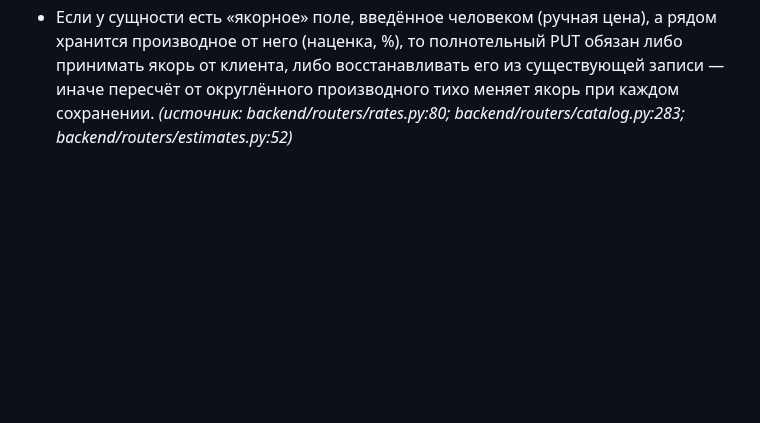
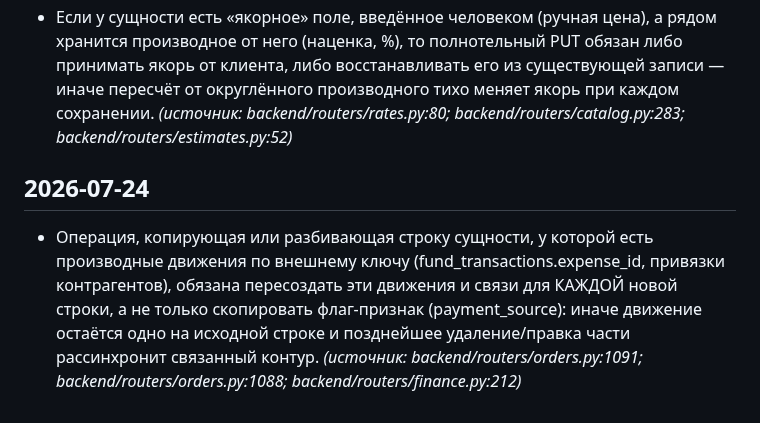
Before and after one commit to pbpbclub/firma, a Markdown page: docs/code_rules.md, the part around the change. GitHub-like rendering; blank space fills up the shorter version.

Commit message:
auto-sync 2026-07-24 22:00 — 1 файлов: code_rules.md
Co-Authored-By: Claude Opus 4.8 <noreply@anthropic.com>

```diff
--- a/docs/code_rules.md
+++ b/docs/code_rules.md
@@ -28,3 +28,6 @@
 ## 2026-07-23
 - Новый флаг/поле в единой точке записи (upsert) обязан иметь семантику «не передан → сохранить текущее значение»: параметр с дефолтом в ветке UPDATE молча затирает значение у всех вызывающих, которые о нём не знают. Использовать sentinel (None) и не включать поле в SET, если оно не задано. _(источник: backend/routers/rates.py:80; backend/routers/catalog.py:283; backend/routers/estimates.py:52)_
 - Если у сущности есть «якорное» поле, введённое человеком (ручная цена), а рядом хранится производное от него (наценка, %), то полнотельный PUT обязан либо принимать якорь от клиента, либо восстанавливать его из существующей записи — иначе пересчёт от округлённого производного тихо меняет якорь при каждом сохранении. _(источник: backend/routers/rates.py:80; backend/routers/catalog.py:283; backend/routers/estimates.py:52)_
+
+## 2026-07-24
+- Операция, копирующая или разбивающая строку сущности, у которой есть производные движения по внешнему ключу (fund_transactions.expense_id, привязки контрагентов), обязана пересоздать эти движения и связи для КАЖДОЙ новой строки, а не только скопировать флаг-признак (payment_source): иначе движение остаётся одно на исходной строке и позднейшее удаление/правка части рассинхронит связанный контур. _(источник: backend/routers/orders.py:1091; backend/routers/orders.py:1088; backend/routers/finance.py:212)_
```
